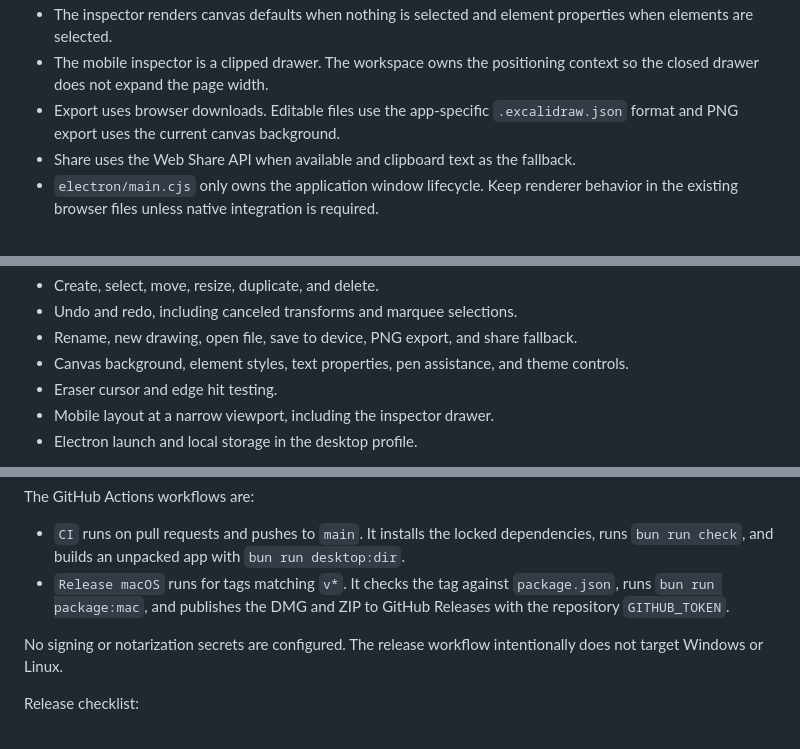
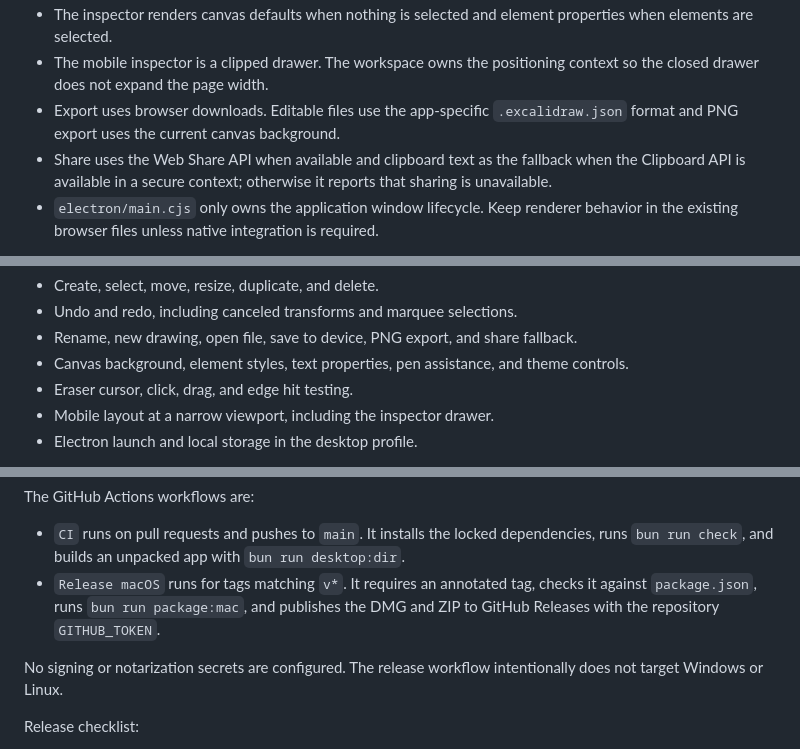
Before and after one commit to andrestobelem/draw, a Markdown page: docs/DEVELOPMENT.md, 3 parts joined by grey strips. Drawn GitHub-style.

```diff
--- a/docs/DEVELOPMENT.md
+++ b/docs/DEVELOPMENT.md
@@ -60,7 +60,7 @@ The desktop shell loads `index.html` directly. Its renderer keeps Node integrati
 - The inspector renders canvas defaults when nothing is selected and element properties when elements are selected.
 - The mobile inspector is a clipped drawer. The workspace owns the positioning context so the closed drawer does not expand the page width.
 - Export uses browser downloads. Editable files use the app-specific `.excalidraw.json` format and PNG export uses the current canvas background.
-- Share uses the Web Share API when available and clipboard text as the fallback.
+- Share uses the Web Share API when available and clipboard text as the fallback when the Clipboard API is available in a secure context; otherwise it reports that sharing is unavailable.
 - `electron/main.cjs` only owns the application window lifecycle. Keep renderer behavior in the existing browser files unless native integration is required.
 
 When changing an exported symbol, inspect all references before editing it. Keep state transitions in the existing history path instead of adding one-off mutations.
@@ -81,7 +81,7 @@ Then run the app and exercise the changed behavior on the real canvas. At minimu
 - Undo and redo, including canceled transforms and marquee selections.
 - Rename, new drawing, open file, save to device, PNG export, and share fallback.
 - Canvas background, element styles, text properties, pen assistance, and theme controls.
-- Eraser cursor and edge hit testing.
+- Eraser cursor, click, drag, and edge hit testing.
 - Mobile layout at a narrow viewport, including the inspector drawer.
 - Electron launch and local storage in the desktop profile.
 
@@ -116,7 +116,7 @@ Local Electron Builder builds target the host macOS architecture. They write the
 The GitHub Actions workflows are:
 
 - `CI` runs on pull requests and pushes to `main`. It installs the locked dependencies, runs `bun run check`, and builds an unpacked app with `bun run desktop:dir`.
-- `Release macOS` runs for tags matching `v*`. It checks the tag against `package.json`, runs `bun run package:mac`, and publishes the DMG and ZIP to GitHub Releases with the repository `GITHUB_TOKEN`.
+- `Release macOS` runs for tags matching `v*`. It requires an annotated tag, checks it against `package.json`, runs `bun run package:mac`, and publishes the DMG and ZIP to GitHub Releases with the repository `GITHUB_TOKEN`.
 
 No signing or notarization secrets are configured. The release workflow intentionally does not target Windows or Linux.
 
```
Also changed, not shown: other parts of docs/DEVELOPMENT.md (+1 -1 lines), README.md (+2 -2 lines), docs/USER_GUIDE.md (+1 -1 lines).
